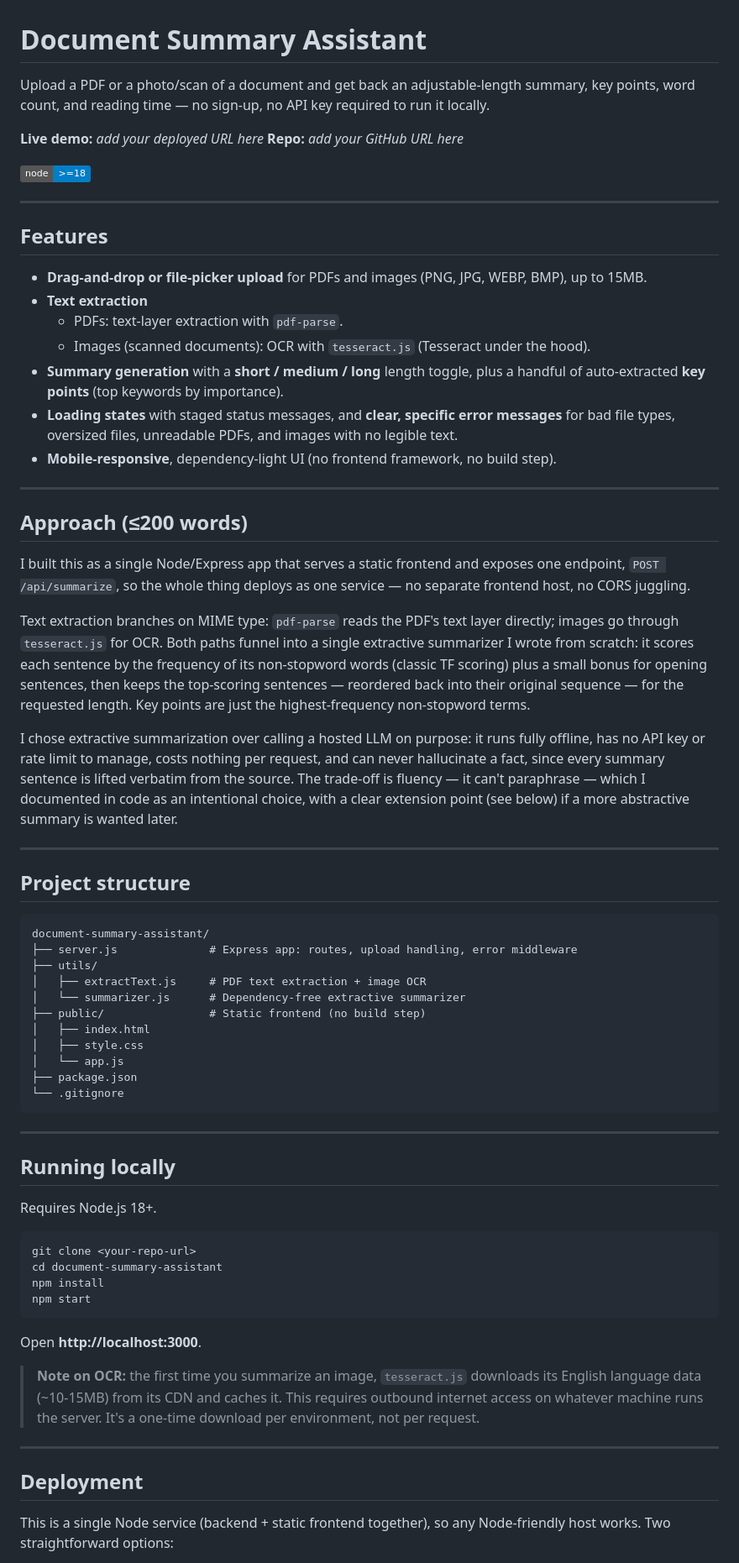
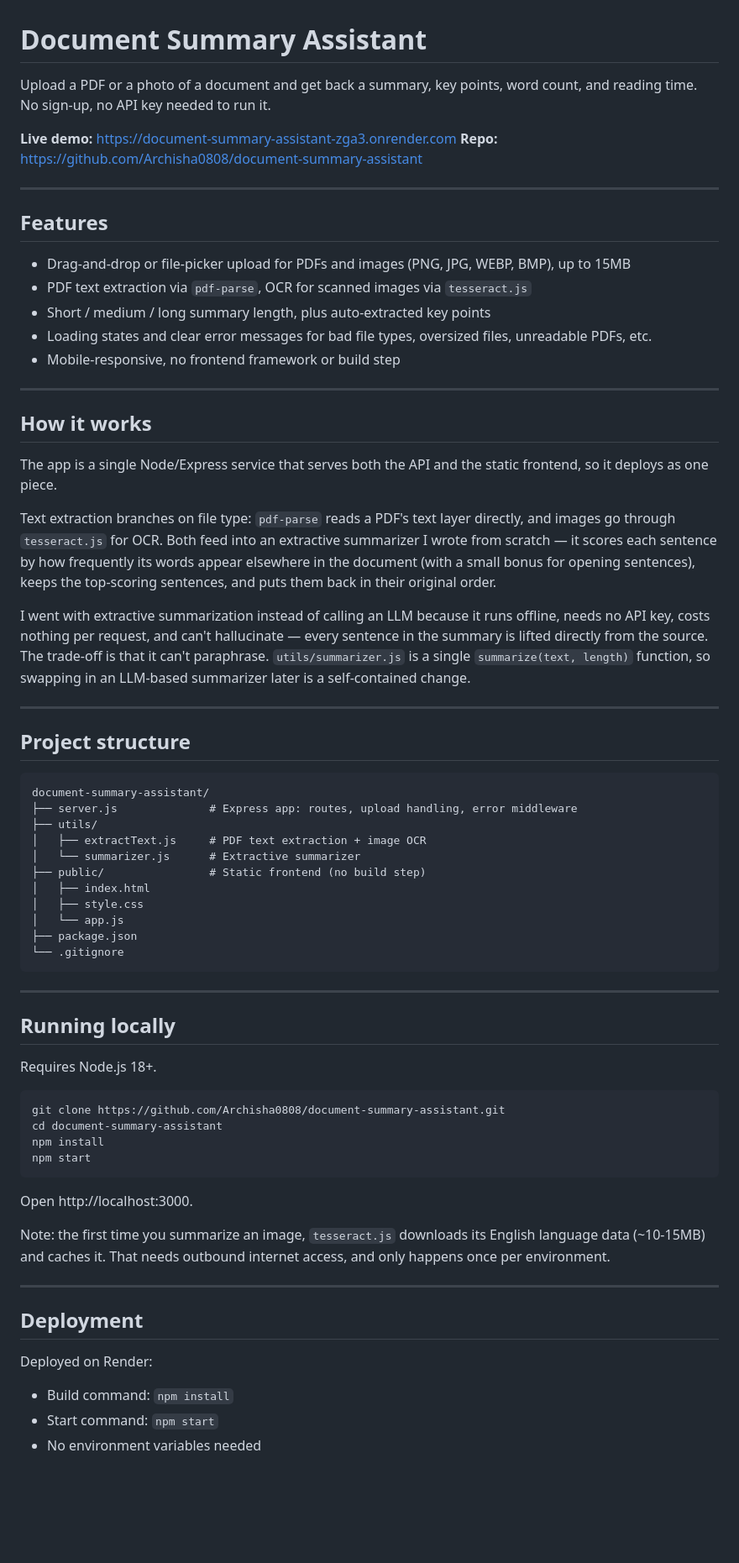
Before and after one commit to Archisha0808/document-summary-assistant, a Markdown page: README.md, the part around one of its changes. Shown at 84% size. Rendered like a GitHub page; badges without logos; blank space fills up the shorter version.

Commit message:
Clean up README

````diff
--- a/README.md
+++ b/README.md
@@ -1,51 +1,41 @@
 # Document Summary Assistant
 
-Upload a PDF or a photo/scan of a document and get back an adjustable-length
-summary, key points, word count, and reading time — no sign-up, no API key
-required to run it locally.
+Upload a PDF or a photo of a document and get back a summary, key points,
+word count, and reading time. No sign-up, no API key needed to run it.
 
-**Live demo:** _add your deployed URL here_
-**Repo:** _add your GitHub URL here_
-
-![Node](https://img.shields.io/badge/node-%3E%3D18-informational)
+**Live demo:** https://document-summary-assistant-zga3.onrender.com
+**Repo:** https://github.com/Archisha0808/document-summary-assistant
 
 ---
 
 ## Features
 
-- **Drag-and-drop or file-picker upload** for PDFs and images (PNG, JPG, WEBP, BMP), up to 15MB.
-- **Text extraction**
-  - PDFs: text-layer extraction with `pdf-parse`.
-  - Images (scanned documents): OCR with `tesseract.js` (Tesseract under the hood).
-- **Summary generation** with a **short / medium / long** length toggle, plus a
-  handful of auto-extracted **key points** (top keywords by importance).
-- **Loading states** with staged status messages, and **clear, specific error
-  messages** for bad file types, oversized files, unreadable PDFs, and images
-  with no legible text.
-- **Mobile-responsive**, dependency-light UI (no frontend framework, no build step).
+- Drag-and-drop or file-picker upload for PDFs and images (PNG, JPG, WEBP, BMP), up to 15MB
+- PDF text extraction via `pdf-parse`, OCR for scanned images via `tesseract.js`
+- Short / medium / long summary length, plus auto-extracted key points
+- Loading states and clear error messages for bad file types, oversized files, unreadable PDFs, etc.
+- Mobile-responsive, no frontend framework or build step
 
 ---
 
-## Approach (≤200 words)
+## How it works
 
-I built this as a single Node/Express app that serves a static frontend and
-exposes one endpoint, `POST /api/summarize`, so the whole thing deploys as
-one service — no separate frontend host, no CORS juggling.
+The app is a single Node/Express service that serves both the API and the
+static frontend, so it deploys as one piece.
 
-Text extraction branches on MIME type: `pdf-parse` reads the PDF's text
-layer directly; images go through `tesseract.js` for OCR. Both paths funnel
-into a single extractive summarizer I wrote from scratch: it scores each
-sentence by the frequency of its non-stopword words (classic TF scoring)
-plus a small bonus for opening sentences, then keeps the top-scoring
-sentences — reordered back into their original sequence — for the requested
-length. Key points are just the highest-frequency non-stopword terms.
+Text extraction branches on file type: `pdf-parse` reads a PDF's text layer
+directly, and images go through `tesseract.js` for OCR. Both feed into an
+extractive summarizer I wrote from scratch — it scores each sentence by how
+frequently its words appear elsewhere in the document (with a small bonus
+for opening sentences), keeps the top-scoring sentences, and puts them back
+in their original order.
 
-I chose extractive summarization over calling a hosted LLM on purpose: it
-runs fully offline, has no API key or rate limit to manage, costs nothing
-per request, and can never hallucinate a fact, since every summary sentence
-is lifted verbatim from the source. The trade-off is fluency — it can't
-paraphrase — which I documented in code as an intentional choice, with a
-clear extension point (see below) if a more abstractive summary is wanted later.
+I went with extractive summarization instead of calling an LLM because it
+runs offline, needs no API key, costs nothing per request, and can't
+hallucinate — every sentence in the summary is lifted directly from the
+source. The trade-off is that it can't paraphrase. `utils/summarizer.js` is
+a single `summarize(text, length)` function, so swapping in an LLM-based
+summarizer later is a self-contained change.
 
 ---
 
@@ -56,7 +46,7 @@ document-summary-assistant/
 ├── server.js              # Express app: routes, upload handling, error middleware
 ├── utils/
 │   ├── extractText.js     # PDF text extraction + image OCR
-│   └── summarizer.js      # Dependency-free extractive summarizer
+│   └── summarizer.js      # Extractive summarizer
 ├── public/                # Static frontend (no build step)
 │   ├── index.html
 │   ├── style.css
@@ -72,23 +62,24 @@ document-summary-assistant/
 Requires Node.js 18+.
 
 ```bash
-git clone <your-repo-url>
+git clone https://github.com/Archisha0808/document-summary-assistant.git
 cd document-summary-assistant
 npm install
 npm start
 ```
 
-Open **http://localhost:3000**.
+Open http://localhost:3000.
 
-> **Note on OCR:** the first time you summarize an image, `tesseract.js`
-> downloads its English language data (~10-15MB) from its CDN and caches it.
-> This requires outbound internet access on whatever machine runs the
-> server. It's a one-time download per environment, not per request.
+Note: the first time you summarize an image, `tesseract.js` downloads its
+English language data (~10-15MB) and caches it. That needs outbound
+internet access, and only happens once per environment.
 
 ---
 
 ## Deployment
 
-This is a single Node service (backend + static frontend together), so any
-Node-friendly host works. Two straightforward options:
+Deployed on Render:
+- Build command: `npm install`
+- Start command: `npm start`
+- No environment variables needed
 
````
Also changed, not shown: other parts of README.md (+10 -46 lines).
